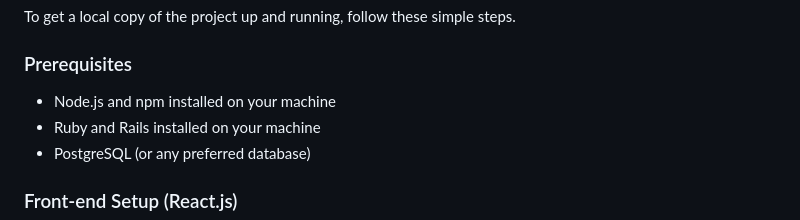
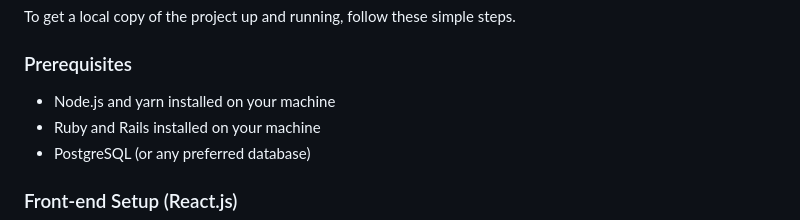
Before and after one commit to tranvantai2905/goldenWeather, a Markdown page: README.md, the part around the change. Rendered like a GitHub page.

```diff
--- a/README.md
+++ b/README.md
@@ -37,7 +37,7 @@ To get a local copy of the project up and running, follow these simple steps.
 
 ### Prerequisites
 
-- Node.js and npm installed on your machine
+- Node.js and yarn installed on your machine
 - Ruby and Rails installed on your machine
 - PostgreSQL (or any preferred database)
 
```
